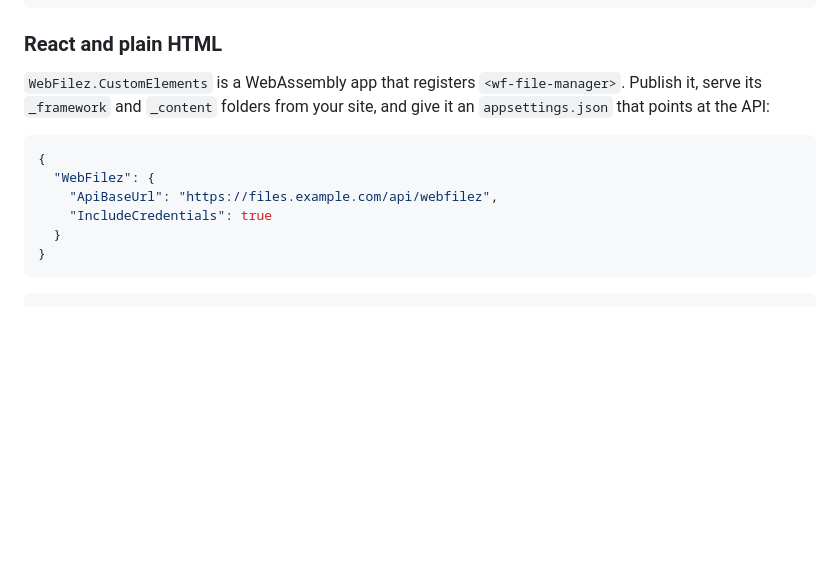
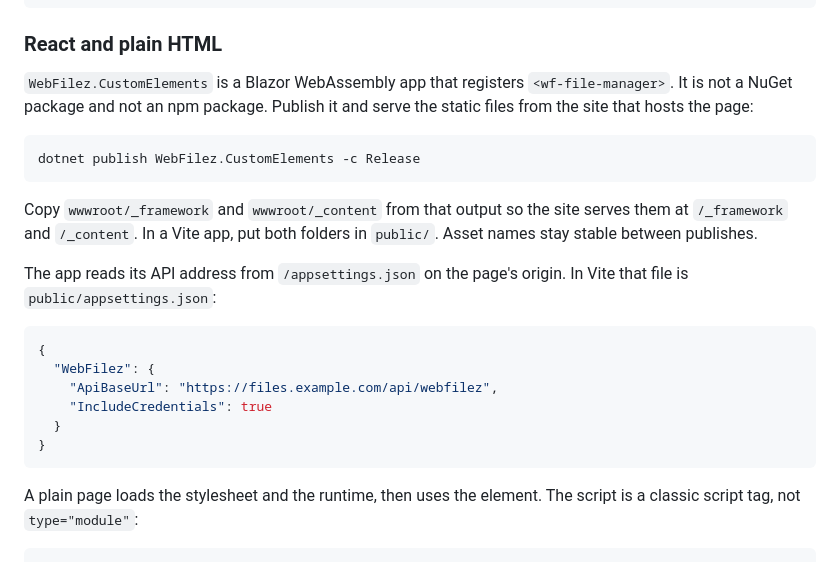
Before and after one commit to gordon-matt/WebFilez, a Markdown page: README.md, the part around one of its changes. Rendered like a GitHub page; blank space fills up the shorter version.

````diff
--- a/README.md
+++ b/README.md
@@ -143,7 +143,15 @@ const folder = document.querySelector('[data-wf-public-url]')?.getAttribute('dat
 
 ### React and plain HTML
 
-`WebFilez.CustomElements` is a WebAssembly app that registers `<wf-file-manager>`. Publish it, serve its `_framework` and `_content` folders from your site, and give it an `appsettings.json` that points at the API:
+`WebFilez.CustomElements` is a Blazor WebAssembly app that registers `<wf-file-manager>`. It is not a NuGet package and not an npm package. Publish it and serve the static files from the site that hosts the page:
+
+```bash
+dotnet publish WebFilez.CustomElements -c Release
+```
+
+Copy `wwwroot/_framework` and `wwwroot/_content` from that output so the site serves them at `/_framework` and `/_content`. In a Vite app, put both folders in `public/`. Asset names stay stable between publishes.
+
+The app reads its API address from `/appsettings.json` on the page's origin. In Vite that file is `public/appsettings.json`:
 
 ```json
 {
@@ -154,5 +162,7 @@ const folder = document.querySelector('[data-wf-public-url]')?.getAttribute('dat
 }
 ```
 
+A plain page loads the stylesheet and the runtime, then uses the element. The script is a classic script tag, not `type="module"`:
+
 ```html
 <link rel="stylesheet" href="/_content/WebFilez.Components/webfilez.css" />
````
Also changed, not shown: other parts of README.md (+66 -3 lines).
